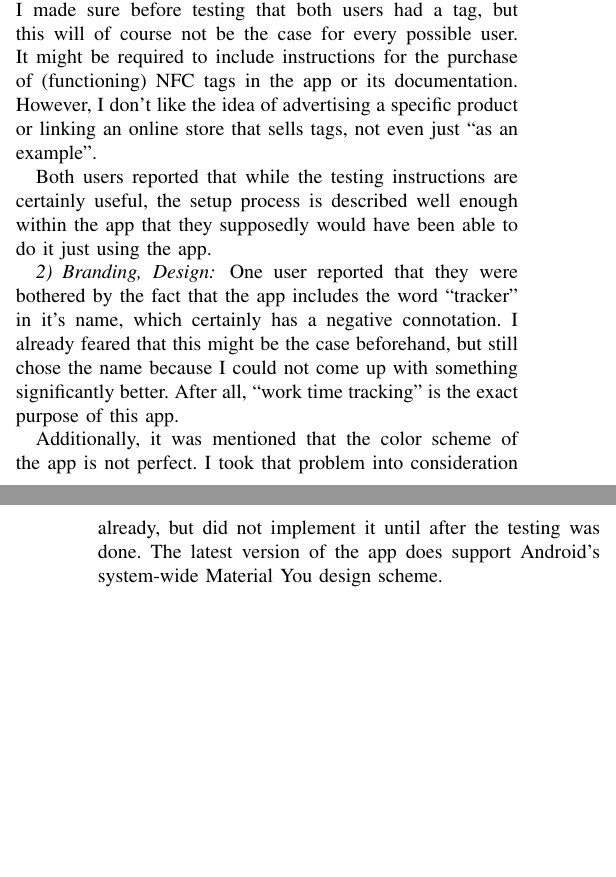
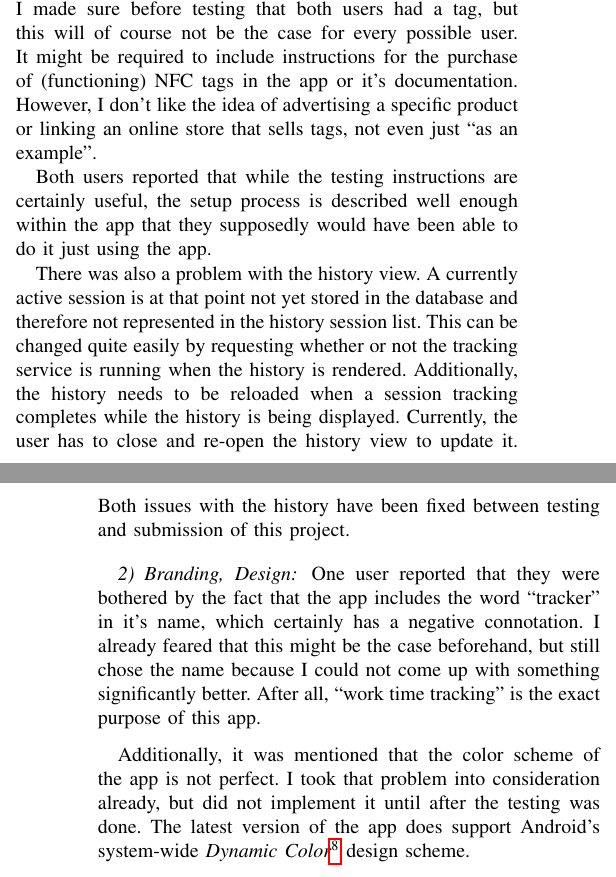
Before and after one commit to torgeros/nfc-worktracker-report, a LaTeX paper (report.tex): two parts of the columns of pages 3 and 4 of 4 before the commit and two parts of the columns of pages 3 and 4 of 5 after it, joined at a grey line, cut so that both start at the same text, the shorter picture padded with empty space. Compiled offline with pdfLaTeX.

Commit message:
finished feedback sec

```diff
--- a/report.tex
+++ b/report.tex
@@ -138,13 +138,15 @@ Together with the testing instructions, the testers were sent a post-test questi
 \subsubsection{General Functionality, Bugs and Problems}
 As mentioned above, both users had trouble using the app as intend for NFC-related reasons. Those were of course reported upon.
 
-One user reported that it was hard to find a tag to use. I made sure before testing that both users had a tag, but this will of course not be the case for every possible user. It might be required to include instructions for the purchase of (functioning) NFC tags in the app or it#s documentation. However, I don't like the idea of advertising a specific product or linking an online store that sells tags, not even just ``as an example''.
+One user reported that it was hard to find a tag to use. I made sure before testing that both users had a tag, but this will of course not be the case for every possible user. It might be required to include instructions for the purchase of (functioning) NFC tags in the app or it's documentation. However, I don't like the idea of advertising a specific product or linking an online store that sells tags, not even just ``as an example''.
 
 Both users reported that while the testing instructions are certainly useful, the setup process is described well enough within the app that they supposedly would have been able to do it just using the app.
+
+There was also a problem with the history view. A currently active session is at that point not yet stored in the database and therefore not represented in the history session list. This can be changed quite easily by requesting whether or not the tracking service is running when the history is rendered. Additionally, the history needs to be reloaded when a session tracking completes while the history is being displayed. Currently, the user has to close and re-open the history view to update it. Both issues with the history have been fixed between testing and submission of this project.
 
 \subsubsection{Branding, Design}
 One user reported that they were bothered by the fact that the app includes the word ``tracker'' in it's name, which certainly has a negative connotation. I already feared that this might be the case beforehand, but still chose the name because I could not come up with something significantly better. After all, ``work time tracking'' is the exact purpose of this app.
 
-Additionally, it was mentioned that the color scheme of the app is not perfect. I took that problem into consideration already, but did not implement it until after the testing was done. The latest version of the app does support Android's system-wide Material You design scheme. %TODO footnote and typo check
+Additionally, it was mentioned that the color scheme of the app is not perfect. I took that problem into consideration already, but did not implement it until after the testing was done. The latest version of the app does support Android's system-wide \textit{Dynamic Color}\footnote{\textit{Dynamic Colors} is also advertised as \textit{Material You}. \url{https://m3.material.io/styles/color/dynamic-color/overview}} design scheme.
 
 \subsubsection{Feature Requests}
```
Also changed, not shown: report.tex (8 more changed lines).
